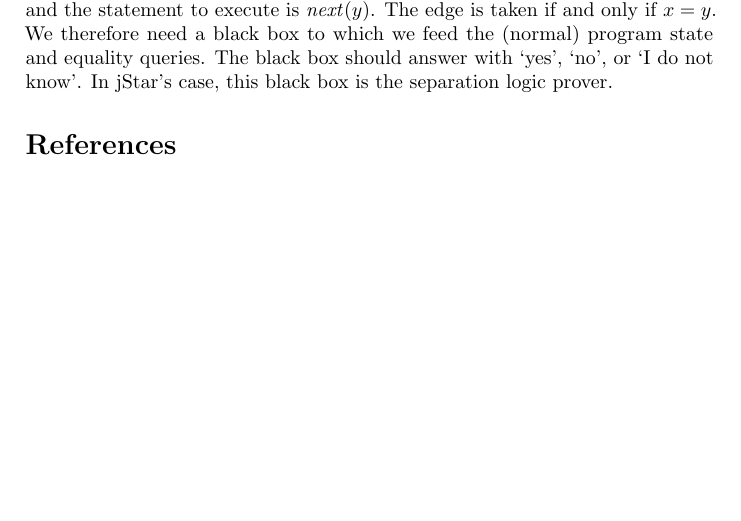
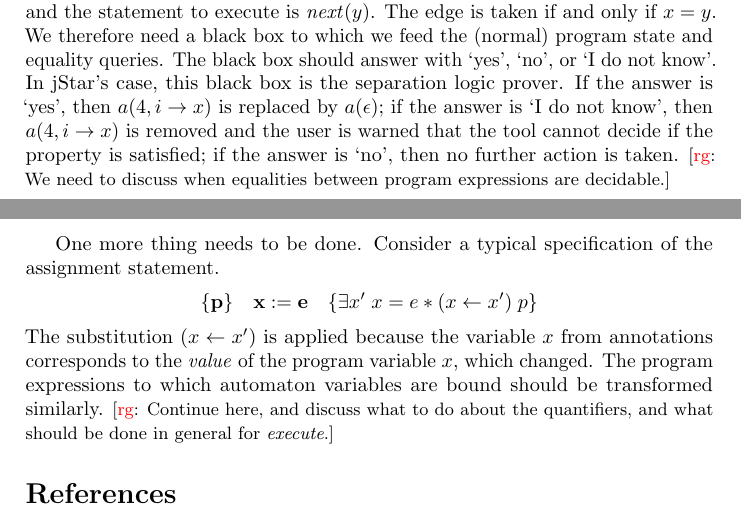
Before and after one commit to rgrig/papers, a LaTeX document (safety/safety.tex): part of page 4 of 5 before the commit and two parts of pages 4 and 5 of 5 after it, the two joined at a grey line, cut so that both start at the same text, the shorter picture padded with empty space. Compiled offline with pdfLaTeX.

Commit message:
A hint on how automaton states evolve.
For x:=e we transform p into x=e * [x->x']p, with an implicit
exists over x'. We need something similar for the expression to
which automaton variables are bound.

```diff
--- a/safety/safety.tex
+++ b/safety/safety.tex
@@ -288,6 +288,21 @@ The edge is taken if and only if $x=y$.
 We therefore need a black box to which we feed the (normal) program state and equality queries.
 The black box should answer with `yes', `no', or `I do not know'.
 In jStar's case, this black box is the separation logic prover.
+If the answer is `yes', then $a(4,i\to x)$ is replaced by $a(\epsilon)$;
+if the answer is `I do not know', then $a(4,i\to x)$ is removed and the user is warned that the tool cannot decide if the property is satisfied;
+if the answer is `no', then no further action is taken.
+\rg{We need to discuss when equalities between program expressions are decidable.}
+
+One more thing needs to be done.
+Consider a typical specification of the assignment statement.
+  \[ \{\mathbf p\}\quad
+  \mathbf x:=\mathbf e
+  \quad\{\exists x'\;x=e * (x\gets x')\;p\}\]
+The substitution $(x\gets x')$ is applied because the variable~$x$ from annotations corresponds to the \emph{value} of the program variable~$x$, which changed.
+The program expressions to which automaton variables are bound should be transformed similarly.
+\rg{Continue here, and discuss what to do about the quantifiers, and what should be done in general for \textit{execute}.}
+
+
 
 % ending {{{2
 \bibliographystyle{plain}
```
